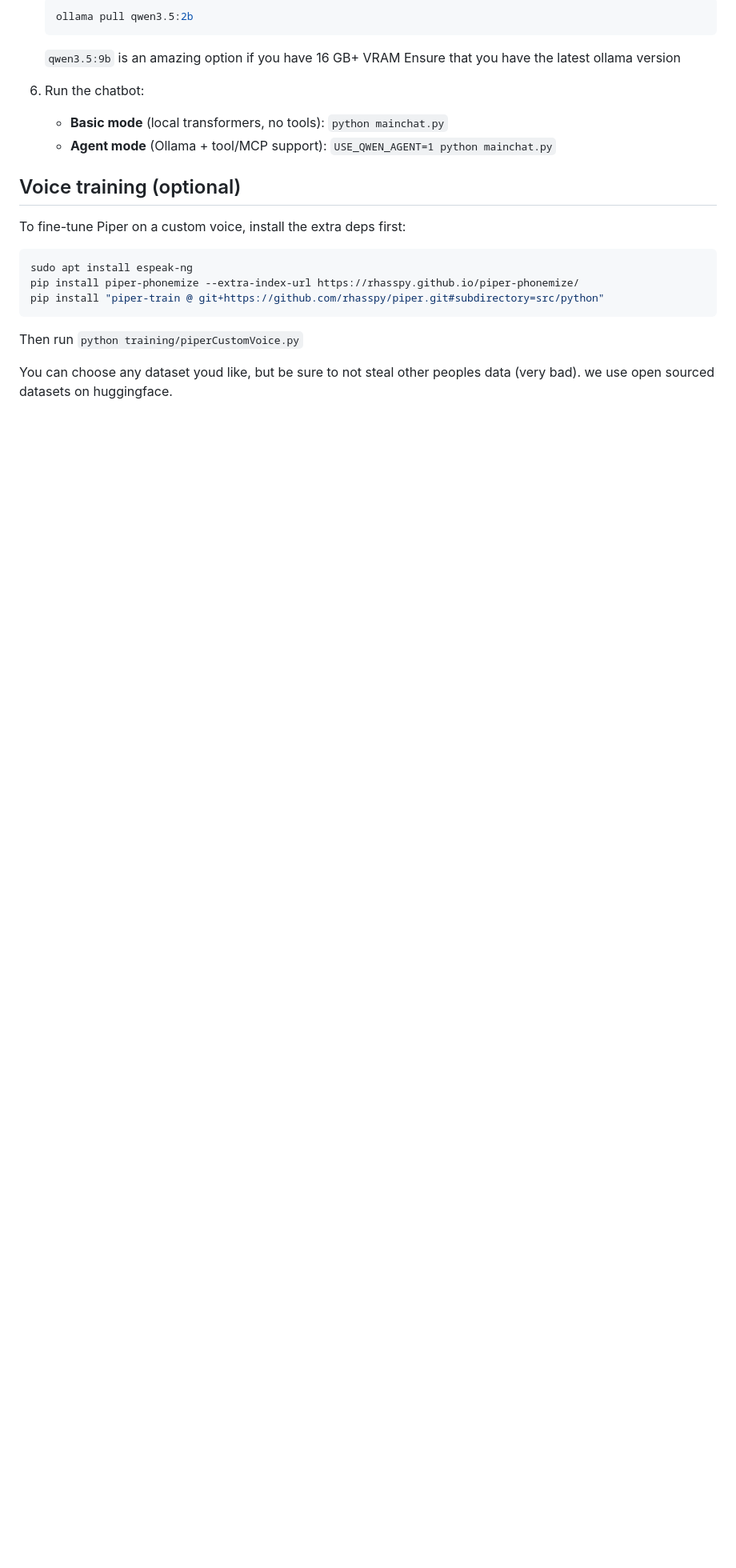
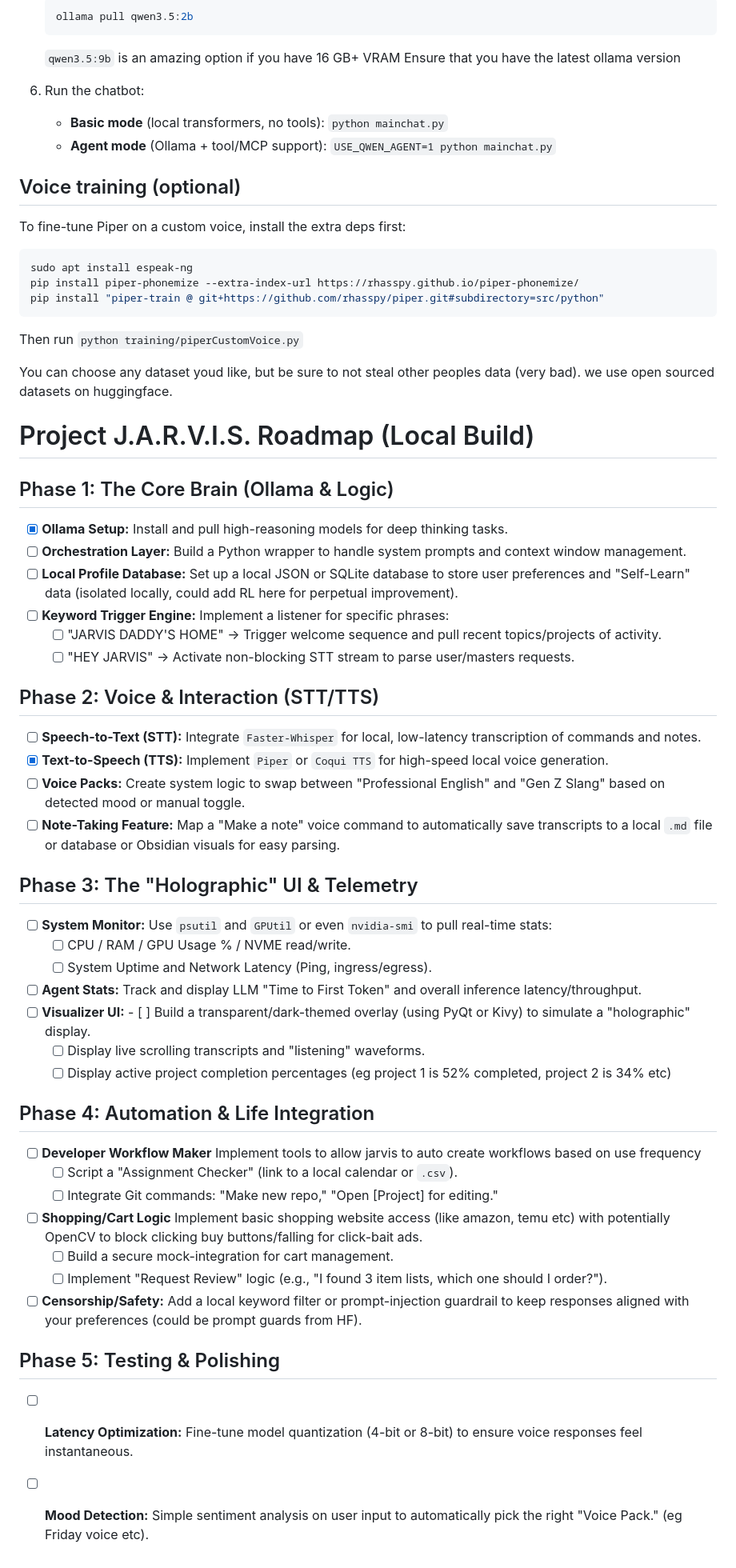
Before and after one commit to splat1745/Jarvis, a Markdown page: README.md, the part around the change. Shown at 80% size. Drawn GitHub-style; blank space fills up the shorter version.

Commit message:
Add project roadmap to README
Added a detailed project roadmap outlining phases for development, including tasks for core functionality, voice interaction, UI, automation, and testing.

```diff
--- a/README.md
+++ b/README.md
@@ -86,3 +86,41 @@ Then run `python training/piperCustomVoice.py`
 
 You can choose any dataset youd like, but be sure to not steal other peoples data (very bad).
 we use open sourced datasets on huggingface.
+
+# Project J.A.R.V.I.S. Roadmap (Local Build)
+
+## Phase 1: The Core Brain (Ollama & Logic)
+- [x] **Ollama Setup:** Install and pull high-reasoning models for deep thinking tasks.
+- [ ] **Orchestration Layer:** Build a Python wrapper to handle system prompts and context window management.
+- [ ] **Local Profile Database:** Set up a local JSON or SQLite database to store user preferences and "Self-Learn" data (isolated locally, could add RL here for perpetual improvement).
+- [ ] **Keyword Trigger Engine:** Implement a listener for specific phrases:
+    - [ ] "JARVIS DADDY'S HOME" -> Trigger welcome sequence and pull recent topics/projects of activity.
+    - [ ] "HEY JARVIS" -> Activate non-blocking STT stream to parse user/masters requests.
+
+## Phase 2: Voice & Interaction (STT/TTS)
+- [ ] **Speech-to-Text (STT):** Integrate `Faster-Whisper` for local, low-latency transcription of commands and notes.
+- [x] **Text-to-Speech (TTS):** Implement `Piper` or `Coqui TTS` for high-speed local voice generation.
+- [ ] **Voice Packs:** Create system logic to swap between "Professional English" and "Gen Z Slang" based on detected mood or manual toggle.
+- [ ] **Note-Taking Feature:** Map a "Make a note" voice command to automatically save transcripts to a local `.md` file or database or Obsidian visuals for easy parsing.
+
+## Phase 3: The "Holographic" UI & Telemetry
+- [ ] **System Monitor:** Use `psutil` and `GPUtil` or even `nvidia-smi` to pull real-time stats:
+    - [ ] CPU / RAM / GPU Usage % / NVME read/write.
+    - [ ] System Uptime and Network Latency (Ping, ingress/egress).
+- [ ] **Agent Stats:** Track and display LLM "Time to First Token" and overall inference latency/throughput.
+- [ ] **Visualizer UI:** - [ ] Build a transparent/dark-themed overlay (using PyQt or Kivy) to simulate a "holographic" display.
+    - [ ] Display live scrolling transcripts and "listening" waveforms.
+    - [ ] Display active project completion percentages (eg project 1 is 52% completed, project 2 is 34% etc)
+
+## Phase 4: Automation & Life Integration
+- [ ] **Developer Workflow Maker** Implement tools to allow jarvis to auto create workflows based on use frequency
+    - [ ] Script a "Assignment Checker" (link to a local calendar or `.csv`).
+    - [ ] Integrate Git commands: "Make new repo," "Open [Project] for editing."
+- [ ] **Shopping/Cart Logic** Implement basic shopping website access (like amazon, temu etc) with potentially OpenCV to block clicking buy buttons/falling for click-bait ads.
+    - [ ] Build a secure mock-integration for cart management.
+    - [ ] Implement "Request Review" logic (e.g., "I found 3 item lists, which one should I order?").
+- [ ] **Censorship/Safety:** Add a local keyword filter or prompt-injection guardrail to keep responses aligned with your preferences (could be prompt guards from HF).
+
+## Phase 5: Testing & Polishing
+- [ ] **Latency Optimization:** Fine-tune model quantization (4-bit or 8-bit) to ensure voice responses feel instantaneous.
+- [ ] **Mood Detection:** Simple sentiment analysis on user input to automatically pick the right "Voice Pack." (eg Friday voice etc).
```
